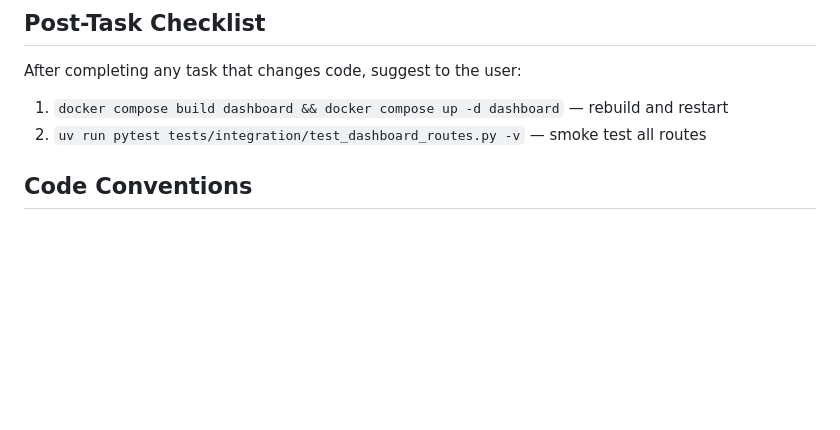
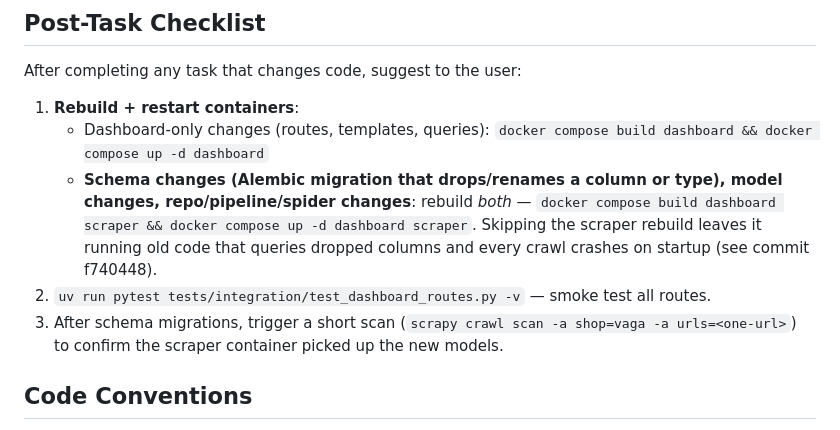
Before and after one commit to liberalu/booking-scraper, a Markdown page: CLAUDE.md, the part around the change. Drawn GitHub-style; blank space fills up the shorter version.

Commit message:
docs(claude): require scraper rebuild after schema changes
Dashboard was always rebuilt after each task, but the scraper
container was only rebuilt incidentally. After migration b7c4e1d22fa1
dropped discovered_urls.discovered_at, the scraper kept running old
models and every crawl crashed in 14ms with no scrape_run row and no
logs. Codify: rebuild both containers on schema/model/spider/pipeline
changes, and run a real scrapy smoke after migrations.

```diff
--- a/CLAUDE.md
+++ b/CLAUDE.md
@@ -85,8 +85,11 @@ Tests are split into `tests/unit/` (fast, no DB) and `tests/integration/` (real
 
 After completing any task that changes code, suggest to the user:
 
-1. `docker compose build dashboard && docker compose up -d dashboard` — rebuild and restart
-2. `uv run pytest tests/integration/test_dashboard_routes.py -v` — smoke test all routes
+1. **Rebuild + restart containers**:
+   - Dashboard-only changes (routes, templates, queries): `docker compose build dashboard && docker compose up -d dashboard`
+   - **Schema changes (Alembic migration that drops/renames a column or type), model changes, repo/pipeline/spider changes**: rebuild *both* — `docker compose build dashboard scraper && docker compose up -d dashboard scraper`. Skipping the scraper rebuild leaves it running old code that queries dropped columns and every crawl crashes on startup (see commit f740448).
+2. `uv run pytest tests/integration/test_dashboard_routes.py -v` — smoke test all routes.
+3. After schema migrations, trigger a short scan (`scrapy crawl scan -a shop=vaga -a urls=<one-url>`) to confirm the scraper container picked up the new models.
 
 ## Code Conventions
 
```
